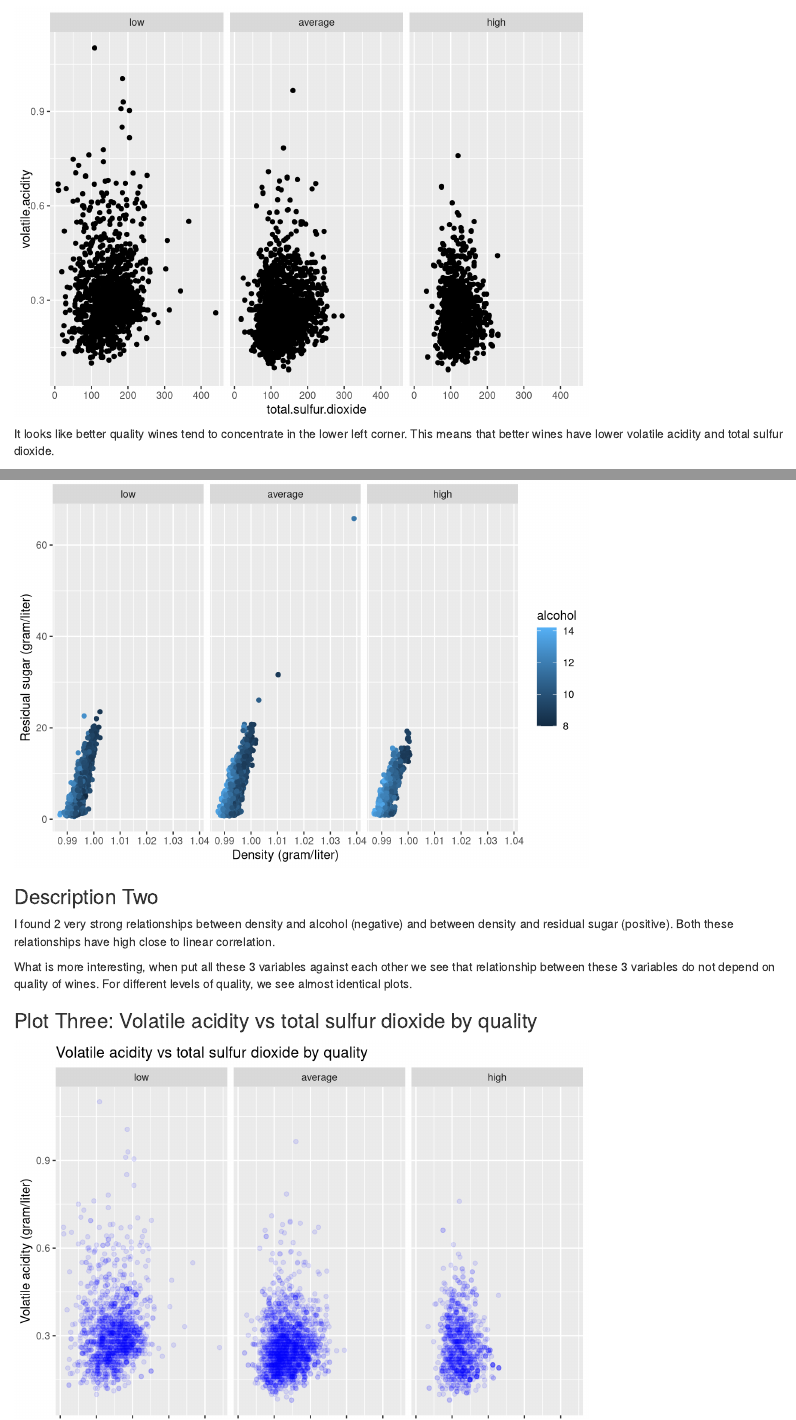
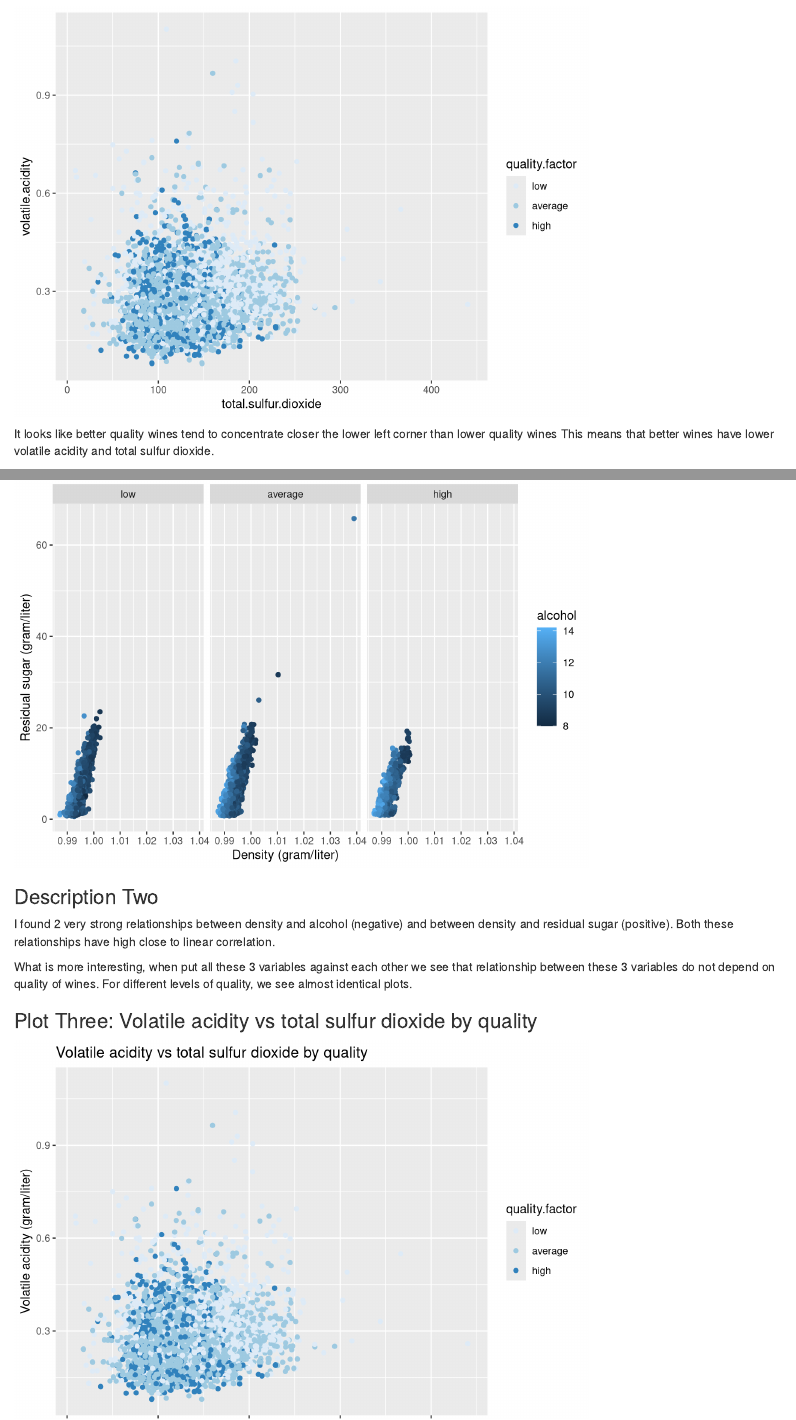
Before and after one commit to julia-kudinovich/data-analyst-p4-explore-and-summarize-data, an R Markdown document (P4 Explore and Summarize Data.rmd): the page in a window 1100 px wide, from 15380 px down, and a second part further down, joined at a grey line. Rendered offline with R 4.5, knitr and Pandoc, with nearby package versions; code that draws random numbers runs with fixed seeds of ours.

Commit message:
initial commit

````diff
--- a/P4 Explore and Summarize Data.rmd
+++ b/P4 Explore and Summarize Data.rmd
@@ -435,12 +435,13 @@ dioxide with quality.
 
 
 ```{r echo=FALSE, Multivariate_Plots}
-ggplot(aes(y=volatile.acidity, x=total.sulfur.dioxide),data=wine) +
+ggplot(aes(y=volatile.acidity, x=total.sulfur.dioxide, color=quality.factor),data=wine) +
   geom_jitter()+
-  facet_wrap(~quality.factor)
+  scale_colour_brewer( type = "seq")
 ```
 
-It looks like better quality wines tend to concentrate in the lower left corner.
+It looks like better quality wines tend to concentrate closer the lower left
+corner than lower quality wines
 This means that better wines have lower volatile acidity and total sulfur
 dioxide.
 
@@ -557,12 +561,12 @@ wines. For different levels of quality, we see almost identical plots.
 
 ### Plot Three: Volatile acidity vs total sulfur dioxide by quality
 ```{r echo=FALSE, Plot_Three}
-ggplot(aes(y=volatile.acidity, x=total.sulfur.dioxide),data=wine) +
-  geom_jitter(alpha = 0.1, color='blue')+
-  facet_wrap(~quality.factor)+
+ggplot(aes(y=volatile.acidity, x=total.sulfur.dioxide, color=quality.factor),data=wine) +
+  geom_jitter()+
   ggtitle("Volatile acidity vs total sulfur dioxide by quality")+
   ylab('Volatile acidity (gram/liter)') +
-  xlab('Total sulfur dioxide (parts per million)')
+  xlab('Total sulfur dioxide (parts per million)')+
+  scale_colour_brewer( type = "seq")
 ```
 
 ### Description Three
````
Also changed, not shown: P4_Explore_and_Summarize_Data.html, P4 Explore and Summarize Data.rmd (17 more changed lines).
